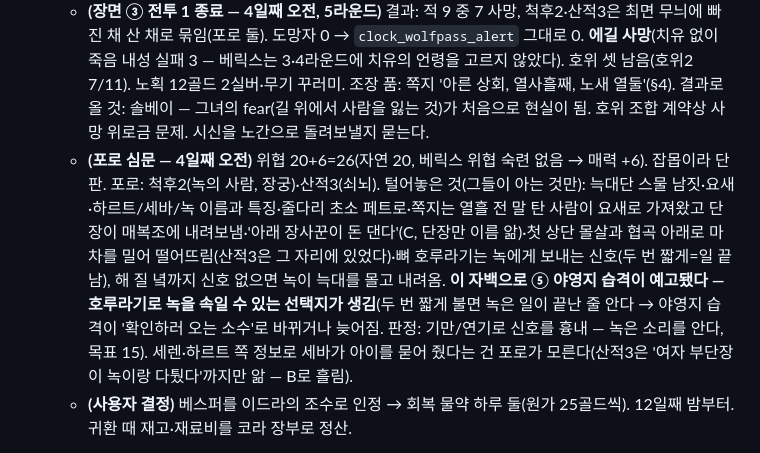
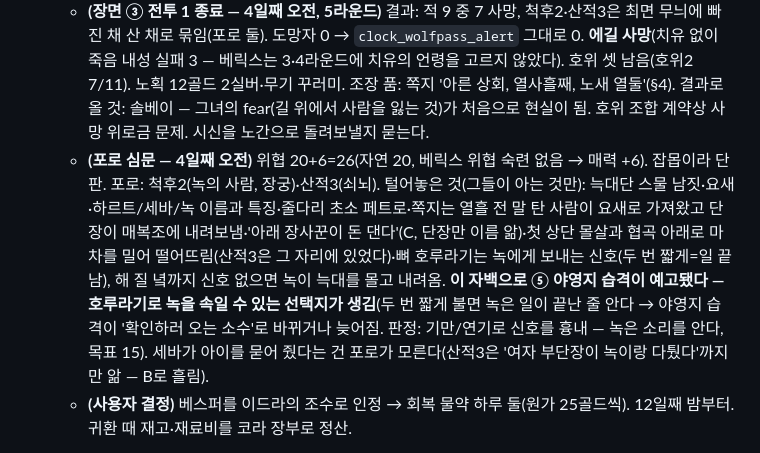
Before and after one commit to mawangsm-boop/claude-airpg, a Markdown page: gm_notes/S53_scenario.md, the part around the change. Drawn GitHub-style.

Commit message:
설계 메모 문구 정정
Co-Authored-By: Claude Opus 5.5 <noreply@anthropic.com>

```diff
--- a/gm_notes/S53_scenario.md
+++ b/gm_notes/S53_scenario.md
@@ -323,7 +323,7 @@
   - **(장면 ② 노간)** 대열: 리브 선두 정찰 → ③에서 매복을 판정 없이 미리 안다(§6-③). 여관 주인(단역) 지식: 노간은 서쪽 길뿐인 막다른 마을, 남쪽은 양치기 움막·북쪽은 사냥꾼 오솔길, 동쪽은 옛 소금 장수 길과 고갯마루의 '버려진' 옛 통행 요새(할아버지 대 이야기 — B). 늑대단이 그 요새를 차지한 건 모른다.
   - **(장면 ③ 개시 — 4일째 오전)** 매복 확정(개시 전 내부 확정, 바꾸지 않음): 노간에서 두 시간 남짓, 툰이 말한 첫 번째 좁은 목. 상단 300m 앞. 쓰러진 나무가 길을 막음(어려운 지형). 왼쪽 비탈 바위 위: 산적 3(경쇠뇌)·척후 2(장궁) — 반 엄폐. 오른쪽 개울가 덤불: 산적 3(언월도). 비탈 위 큰 바위 뒤: 덩치(Tough) 1 — 매복 조장, 품에 쪽지('아른 상회, 열사흘째, 노새 열둘'). 총 9. 리브가 판정 없이 전부 봤다(§6-③, spotlight). 매복조는 길만 본다 — 비탈 뒤쪽 경계 없음. 도망자가 생기면 경계 +1.
   - **(장면 ③ 전투 1 종료 — 4일째 오전, 5라운드)** 결과: 적 9 중 7 사망, 척후2·산적3은 최면 무늬에 빠진 채 산 채로 묶임(포로 둘). 도망자 0 → `clock_wolfpass_alert` 그대로 0. **에길 사망**(치유 없이 죽음 내성 실패 3 — 베릭스는 3·4라운드에 치유의 언령을 고르지 않았다). 호위 셋 남음(호위2 7/11). 노획 12골드 2실버·무기 꾸러미. 조장 품: 쪽지 '아른 상회, 열사흘째, 노새 열둘'(§4). 결과로 올 것: 솔베이 — 그녀의 fear(길 위에서 사람을 잃는 것)가 처음으로 현실이 됨. 호위 조합 계약상 사망 위로금 문제. 시신을 노간으로 돌려보낼지 묻는다.
-  - **(포로 심문 — 4일째 오전)** 위협 20+6=26(자연 20, 베릭스 위협 숙련 없음 → 매력 +6). 잡몹이라 단판. 포로: 척후2(녹의 사람, 장궁)·산적3(쇠뇌). 털어놓은 것(그들이 아는 것만): 늑대단 스물 남짓·요새·하르트/세바/녹 이름과 특징·줄다리 초소 페트로·쪽지는 열흘 전 말 탄 사람이 요새로 가져왔고 단장이 매복조에 내려보냄·'아래 장사꾼이 돈 댄다'(C, 단장만 이름 앎)·첫 상단 몰살과 협곡 아래로 마차를 밀어 떨어뜨림(산적3은 그 자리에 있었다)·뼈 호루라기는 녹에게 보내는 신호(두 번 짧게=일 끝남), 해 질 녘까지 신호 없으면 녹이 늑대를 몰고 내려옴. **이 자백으로 ⑤ 야영지 습격이 예고됐다 — 호루라기로 녹을 속일 수 있는 선택지가 생김**(두 번 짧게 불면 녹은 일이 끝난 줄 안다 → 야영지 습격이 '확인하러 오는 소수'로 바뀌거나 늦어짐. 판정: 기만/연기로 신호를 흉내 — 녹은 소리를 안다, 목표 15). 세렌·하르트 쪽 정보로 세바가 아이를 묻어 줬다는 건 포로가 모른다(산적3은 '여자 부단장이 녹이랑 다퉜다'까지만 앎 — B로 흘림).
+  - **(포로 심문 — 4일째 오전)** 위협 20+6=26(자연 20, 베릭스 위협 숙련 없음 → 매력 +6). 잡몹이라 단판. 포로: 척후2(녹의 사람, 장궁)·산적3(쇠뇌). 털어놓은 것(그들이 아는 것만): 늑대단 스물 남짓·요새·하르트/세바/녹 이름과 특징·줄다리 초소 페트로·쪽지는 열흘 전 말 탄 사람이 요새로 가져왔고 단장이 매복조에 내려보냄·'아래 장사꾼이 돈 댄다'(C, 단장만 이름 앎)·첫 상단 몰살과 협곡 아래로 마차를 밀어 떨어뜨림(산적3은 그 자리에 있었다)·뼈 호루라기는 녹에게 보내는 신호(두 번 짧게=일 끝남), 해 질 녘까지 신호 없으면 녹이 늑대를 몰고 내려옴. **이 자백으로 ⑤ 야영지 습격이 예고됐다 — 호루라기로 녹을 속일 수 있는 선택지가 생김**(두 번 짧게 불면 녹은 일이 끝난 줄 안다 → 야영지 습격이 '확인하러 오는 소수'로 바뀌거나 늦어짐. 판정: 기만/연기로 신호를 흉내 — 녹은 소리를 안다, 목표 15). 세바가 아이를 묻어 줬다는 건 포로가 모른다(산적3은 '여자 부단장이 녹이랑 다퉜다'까지만 앎 — B로 흘림).
   - **(사용자 결정)** 베스퍼를 이드라의 조수로 인정 → 회복 물약 하루 둘(원가 25골드씩). 12일째 밤부터. 귀환 때 재고·재료비를 코라 장부로 정산.
 
 - **(2026-10-21, 설계)** 사용자 조율: 카를렌을 떠나 미탐사 지역(목적지·명분 GM 결정), 보통 분량(8~10장면), 전투 위주에 무기·갑옷 획득, 동행 이자벨·리브, 방어구는 둘 다 현장 전리품이되 외형이 크게 바뀌지 않게. 이 문서 작성.
```
